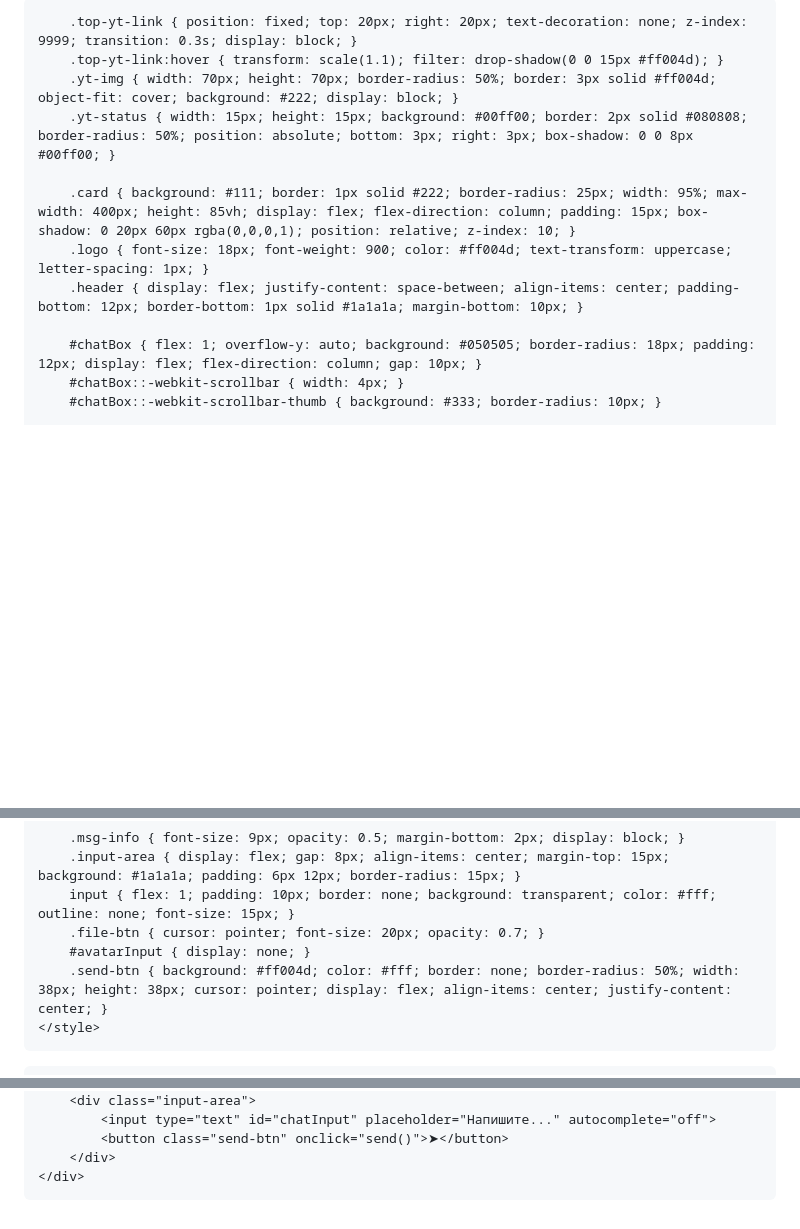
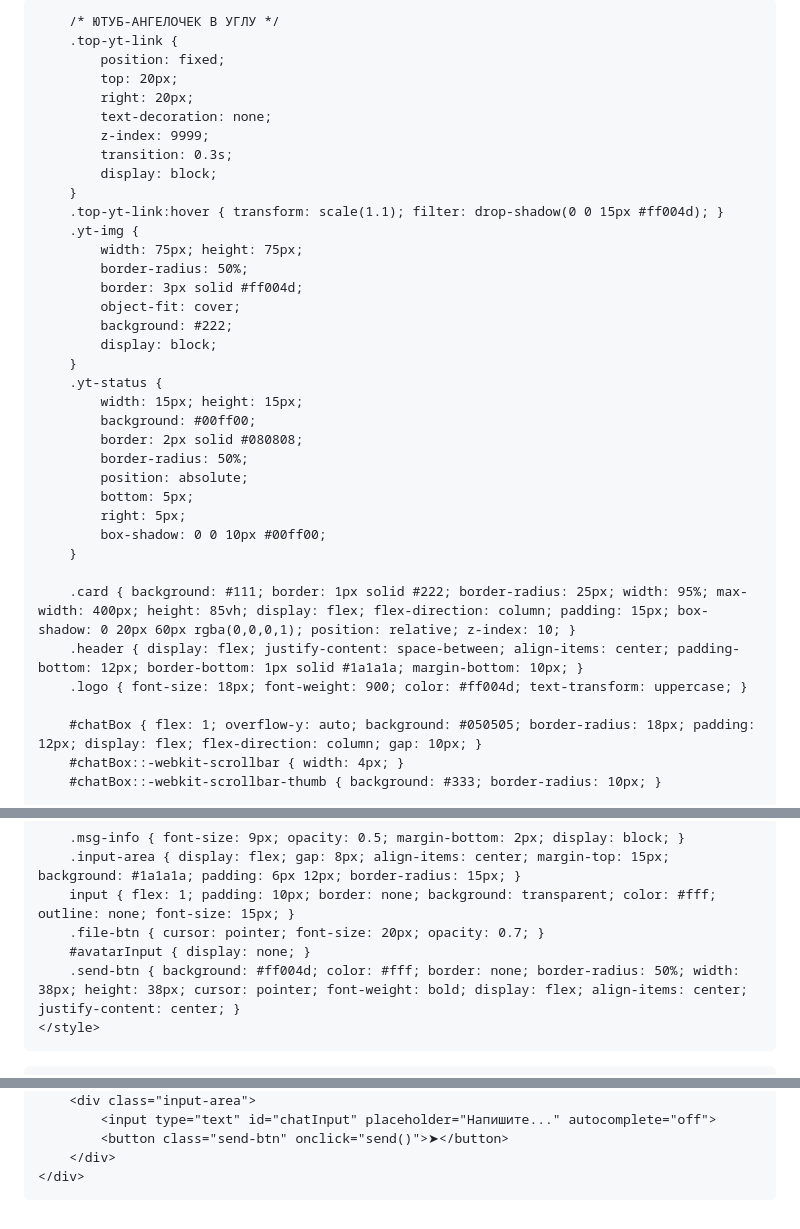
Before and after one commit to SLAPYA3/my-site, a Markdown page: README.md, 3 parts joined by grey strips. Rendered like a GitHub page; blank space fills up the shorter version.

```diff
--- a/README.md
+++ b/README.md
@@ -8,14 +8,39 @@
         * { box-sizing: border-box; -webkit-tap-highlight-color: transparent; }
         body { background: #080808; color: #fff; font-family: sans-serif; margin: 0; padding: 0; overflow: hidden; height: 100vh; display: flex; align-items: center; justify-content: center; position: relative; }
 
-        .top-yt-link { position: fixed; top: 20px; right: 20px; text-decoration: none; z-index: 9999; transition: 0.3s; display: block; }
+        /* ЮТУБ-АНГЕЛОЧЕК В УГЛУ */
+        .top-yt-link {
+            position: fixed;
+            top: 20px;
+            right: 20px;
+            text-decoration: none;
+            z-index: 9999;
+            transition: 0.3s;
+            display: block;
+        }
         .top-yt-link:hover { transform: scale(1.1); filter: drop-shadow(0 0 15px #ff004d); }
-        .yt-img { width: 70px; height: 70px; border-radius: 50%; border: 3px solid #ff004d; object-fit: cover; background: #222; display: block; }
-        .yt-status { width: 15px; height: 15px; background: #00ff00; border: 2px solid #080808; border-radius: 50%; position: absolute; bottom: 3px; right: 3px; box-shadow: 0 0 8px #00ff00; }
+        .yt-img {
+            width: 75px; height: 75px;
+            border-radius: 50%;
+            border: 3px solid #ff004d;
+            object-fit: cover;
+            background: #222;
+            display: block;
+        }
+        .yt-status {
+            width: 15px; height: 15px;
+            background: #00ff00;
+            border: 2px solid #080808;
+            border-radius: 50%;
+            position: absolute;
+            bottom: 5px;
+            right: 5px;
+            box-shadow: 0 0 10px #00ff00;
+        }
 
         .card { background: #111; border: 1px solid #222; border-radius: 25px; width: 95%; max-width: 400px; height: 85vh; display: flex; flex-direction: column; padding: 15px; box-shadow: 0 20px 60px rgba(0,0,0,1); position: relative; z-index: 10; }
-        .logo { font-size: 18px; font-weight: 900; color: #ff004d; text-transform: uppercase; letter-spacing: 1px; }
         .header { display: flex; justify-content: space-between; align-items: center; padding-bottom: 12px; border-bottom: 1px solid #1a1a1a; margin-bottom: 10px; }
+        .logo { font-size: 18px; font-weight: 900; color: #ff004d; text-transform: uppercase; }
 
         #chatBox { flex: 1; overflow-y: auto; background: #050505; border-radius: 18px; padding: 12px; display: flex; flex-direction: column; gap: 10px; }
         #chatBox::-webkit-scrollbar { width: 4px; }
@@ -36,7 +61,7 @@
         input { flex: 1; padding: 10px; border: none; background: transparent; color: #fff; outline: none; font-size: 15px; }
         .file-btn { cursor: pointer; font-size: 20px; opacity: 0.7; }
         #avatarInput { display: none; }
-        .send-btn { background: #ff004d; color: #fff; border: none; border-radius: 50%; width: 38px; height: 38px; cursor: pointer; display: flex; align-items: center; justify-content: center; }
+        .send-btn { background: #ff004d; color: #fff; border: none; border-radius: 50%; width: 38px; height: 38px; cursor: pointer; font-weight: bold; display: flex; align-items: center; justify-content: center; }
     </style>
 </head>
 <body>
@@ -81,6 +106,7 @@
         reader.onload = function(event) {
             userAvatar = event.target.result;
             localStorage.setItem('userAvatar', userAvatar);
+            alert("Аватарка обновлена!");
         };
         reader.readAsDataURL(file);
     });
```
Also changed, not shown: other parts of README.md (+1 -1 lines).
